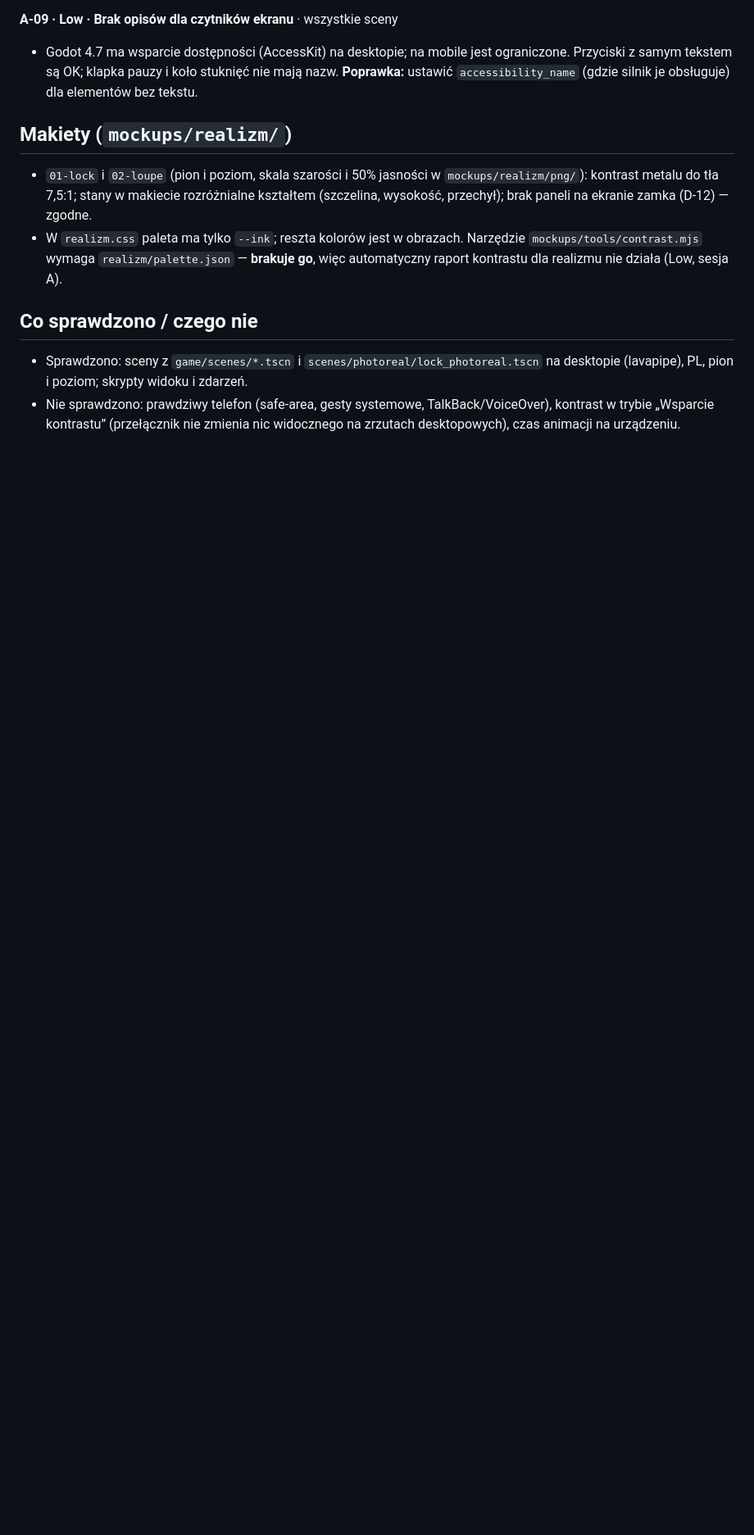
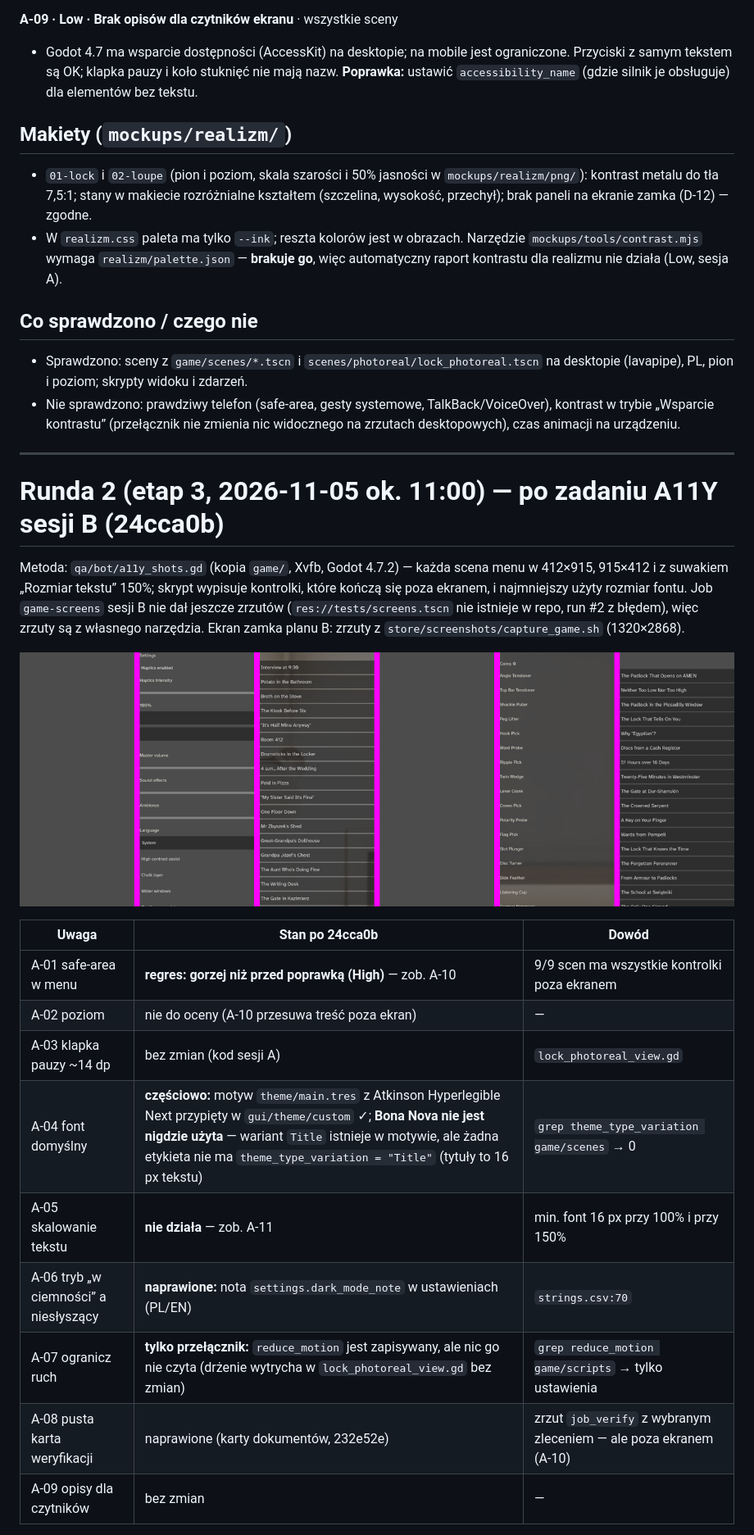
Before and after one commit to woogitsugames/lockwright, a Markdown page: docs/handoff/A11Y-AUDIT.md, the part around one of its changes. Shown at 82% size. Rendered like a GitHub page; pictures changed too: docs/handoff/img/a11y2_portrait.png (added); blank space fills up the shorter version.

```diff
--- a/docs/handoff/A11Y-AUDIT.md
+++ b/docs/handoff/A11Y-AUDIT.md
@@ -69,3 +69,27 @@ Metoda: czytanie scen i skryptów, zrzuty z Godota 4.7.2 (kopia `game/`, Xvfb +
 ## Co sprawdzono / czego nie
 - Sprawdzono: sceny z `game/scenes/*.tscn` i `scenes/photoreal/lock_photoreal.tscn` na desktopie (lavapipe), PL, pion i poziom; skrypty widoku i zdarzeń.
 - Nie sprawdzono: prawdziwy telefon (safe-area, gesty systemowe, TalkBack/VoiceOver), kontrast w trybie „Wsparcie kontrastu” (przełącznik nie zmienia nic widocznego na zrzutach desktopowych), czas animacji na urządzeniu.
+
+---
+
+# Runda 2 (etap 3, 2026-11-05 ok. 11:00) — po zadaniu A11Y sesji B (24cca0b)
+
+Metoda: `qa/bot/a11y_shots.gd` (kopia `game/`, Xvfb, Godot 4.7.2) — każda scena menu w 412×915, 915×412 i z suwakiem
+„Rozmiar tekstu” 150%; skrypt wypisuje kontrolki, które kończą się poza ekranem, i najmniejszy użyty rozmiar fontu.
+Job `game-screens` sesji B nie dał jeszcze zrzutów (`res://tests/screens.tscn` nie istnieje w repo, run #2 z błędem),
+więc zrzuty są z własnego narzędzia. Ekran zamka planu B: zrzuty z `store/screenshots/capture_game.sh` (1320×2868).
+
+![Menu w pionie 412×915 po 24cca0b: menu główne i weryfikacja puste, listy rozciągnięte](img/a11y2_portrait.png)
+
+| Uwaga | Stan po 24cca0b | Dowód |
+|---|---|---|
+| A-01 safe-area w menu | **regres: gorzej niż przed poprawką (High)** — zob. A-10 | 9/9 scen ma wszystkie kontrolki poza ekranem |
+| A-02 poziom | nie do oceny (A-10 przesuwa treść poza ekran) | — |
+| A-03 klapka pauzy ~14 dp | bez zmian (kod sesji A) | `lock_photoreal_view.gd` |
+| A-04 font domyślny | **częściowo:** motyw `theme/main.tres` z Atkinson Hyperlegible Next przypięty w `gui/theme/custom` ✓; **Bona Nova nie jest nigdzie użyta** — wariant `Title` istnieje w motywie, ale żadna etykieta nie ma `theme_type_variation = "Title"` (tytuły to 16 px tekstu) | `grep theme_type_variation game/scenes` → 0 |
+| A-05 skalowanie tekstu | **nie działa** — zob. A-11 | min. font 16 px przy 100% i przy 150% |
+| A-06 tryb „w ciemności” a niesłyszący | **naprawione:** nota `settings.dark_mode_note` w ustawieniach (PL/EN) | `strings.csv:70` |
+| A-07 ogranicz ruch | **tylko przełącznik:** `reduce_motion` jest zapisywany, ale nic go nie czyta (drżenie wytrycha w `lock_photoreal_view.gd` bez zmian) | `grep reduce_motion game/scripts` → tylko ustawienia |
+| A-08 pusta karta weryfikacji | naprawione (karty dokumentów, 232e52e) | zrzut `job_verify` z wybranym zleceniem — ale poza ekranem (A-10) |
+| A-09 opisy dla czytników | bez zmian | — |
+
```
Also changed, not shown: other parts of docs/handoff/A11Y-AUDIT.md (+28 -0 lines), docs/handoff/SESSION-C-REVIEW.md (+8 -0 lines), 1 other file.
